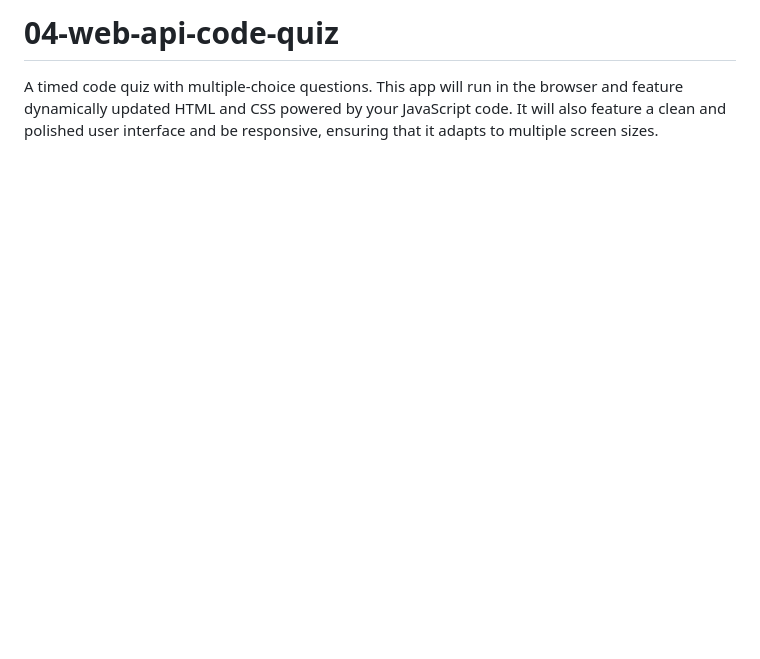
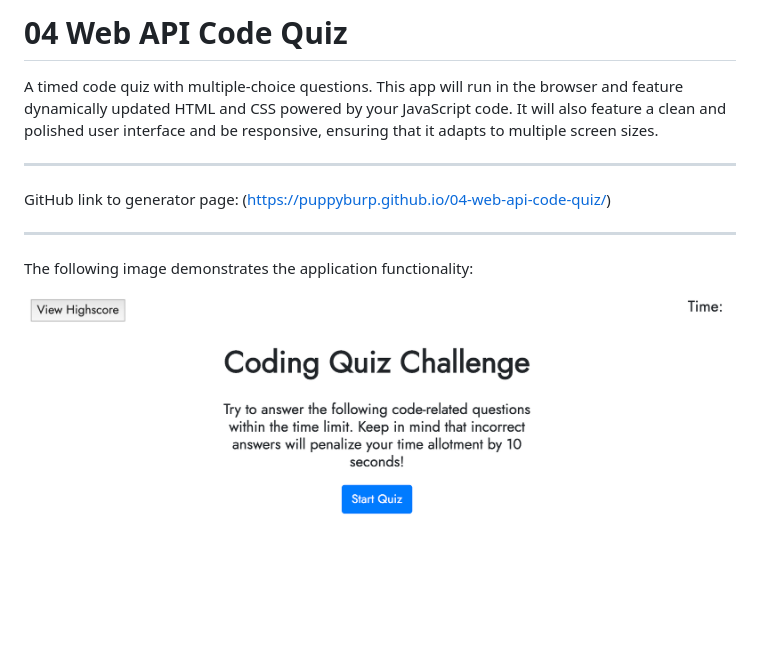
Before and after one commit to Puppyburp/04-web-api-code-quiz, a Markdown page: README.md, the part around the change. Drawn GitHub-style; pictures changed too: assets/code-quiz-demo.png (added); blank space fills up the shorter version.

```diff
--- a/README.md
+++ b/README.md
@@ -1,2 +1,13 @@
-# 04-web-api-code-quiz
+# 04 Web API Code Quiz
+
 A timed code quiz with multiple-choice questions. This app will run in the browser and feature dynamically updated HTML and CSS powered by your JavaScript code. It will also feature a clean and polished user interface and be responsive, ensuring that it adapts to multiple screen sizes.
+
+------------------------------------
+
+GitHub link to generator page: (https://puppyburp.github.io/04-web-api-code-quiz/)
+
+------------------------------------
+
+The following image demonstrates the application functionality:
+
+![password generator](./assets/code-quiz-demo.png)
```
